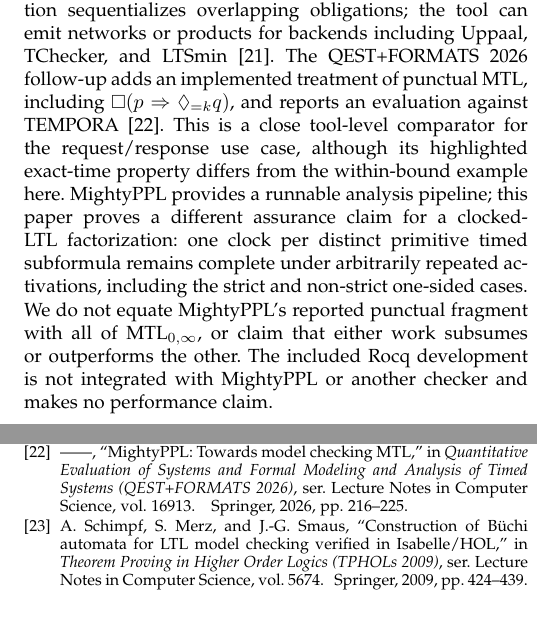
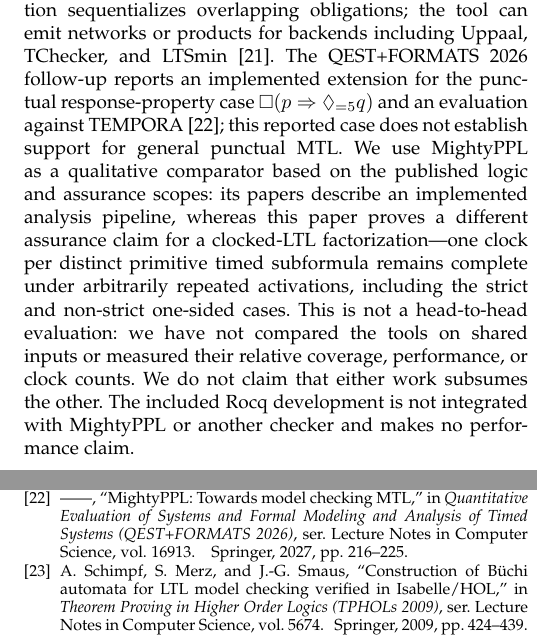
Before and after one commit to efares1/coq-verified-mtl-to-tba, a LaTeX paper (paper1.tex, which reads references.bib): two parts of the columns of pages 10 and 11 of 11, joined at a grey line, cut so that both start at the same text. Compiled offline with pdfLaTeX; a missing font is replaced by an installed copy or a similar font; a LaTeX package or settings file that is missing is left out.

Commit message:
Clarify MightyPPL comparison and reproduction

```diff
--- a/paper1.tex
+++ b/paper1.tex
@@ -1015,19 +1015,20 @@ Pnueli modalities into timed automata for finite and infinite timed
 words~\cite{mightyppl_tacas26}. Its compositional tester construction
 sequentializes overlapping obligations; the tool can emit networks or
 products for backends including Uppaal, TChecker, and
-LTSmin~\cite{mightyppl_tacas26}. The QEST+FORMATS 2026 follow-up adds an
-implemented treatment of punctual MTL, including
-$\Box(p\Rightarrow\Diamond_{=k}q)$, and reports an evaluation against
-TEMPORA~\cite{mightyppl_qest26}. This is a close tool-level comparator for
-the request/response use case, although its highlighted exact-time property
-differs from the within-bound example here. MightyPPL provides a runnable
-analysis pipeline; this paper proves a different assurance claim for a
-clocked-LTL factorization: one clock per distinct primitive timed subformula
-remains complete under arbitrarily repeated activations, including the strict
-and non-strict one-sided cases. We do not equate MightyPPL's reported punctual
-fragment with all of MTL$_{0,\infty}$, or claim that either work subsumes or
-outperforms the other. The included Rocq development is not integrated with
-MightyPPL or another checker and makes no performance claim.
+LTSmin~\cite{mightyppl_tacas26}. The QEST+FORMATS 2026 follow-up reports an
+implemented extension for the punctual response-property case
+$\Box(p\Rightarrow\Diamond_{=5}q)$ and an evaluation against
+TEMPORA~\cite{mightyppl_qest26}; this reported case does not establish support
+for general punctual MTL. We use MightyPPL as a qualitative comparator based
+on the published logic and assurance scopes: its papers describe an
+implemented analysis pipeline, whereas this paper proves a different
+assurance claim for a clocked-LTL factorization---one clock per distinct
+primitive timed subformula remains complete under arbitrarily repeated
+activations, including the strict and non-strict one-sided cases. This is not
+a head-to-head evaluation: we have not compared the tools on shared inputs or
+measured their relative coverage, performance, or clock counts. We do not
+claim that either work subsumes the other. The included Rocq development is not
+integrated with MightyPPL or another checker and makes no performance claim.
 
 \runinhead{Mechanized translations and trusted backends.}
 Mechanized work has verified LTL-to-B\"uchi translations and model
--- a/references.bib
+++ b/references.bib
@@ -1733,7 +1733,7 @@ isbn="978-3-319-63387-9"
   volume    = {16913},
   pages     = {216--225},
   publisher = {Springer},
-  year      = {2026},
+  year      = {2027},
   doi       = {10.1007/978-3-032-35298-9_12}
 }
 
```
Also changed, not shown: figures/fig_steps45.tex (+4 -1 lines), worked_translation.tex (+2 -1 lines), README.md, paper1.pdf, 1 other file.
